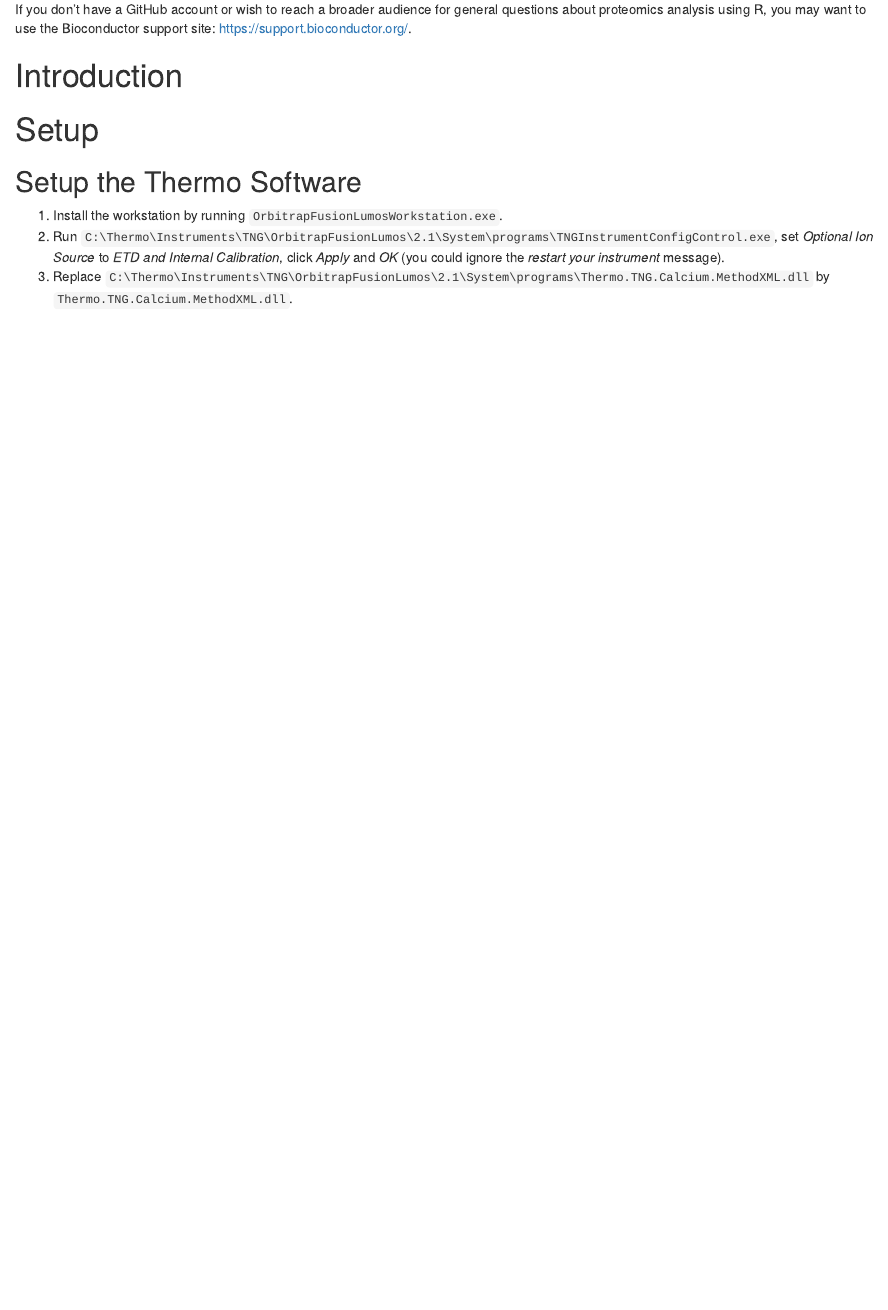
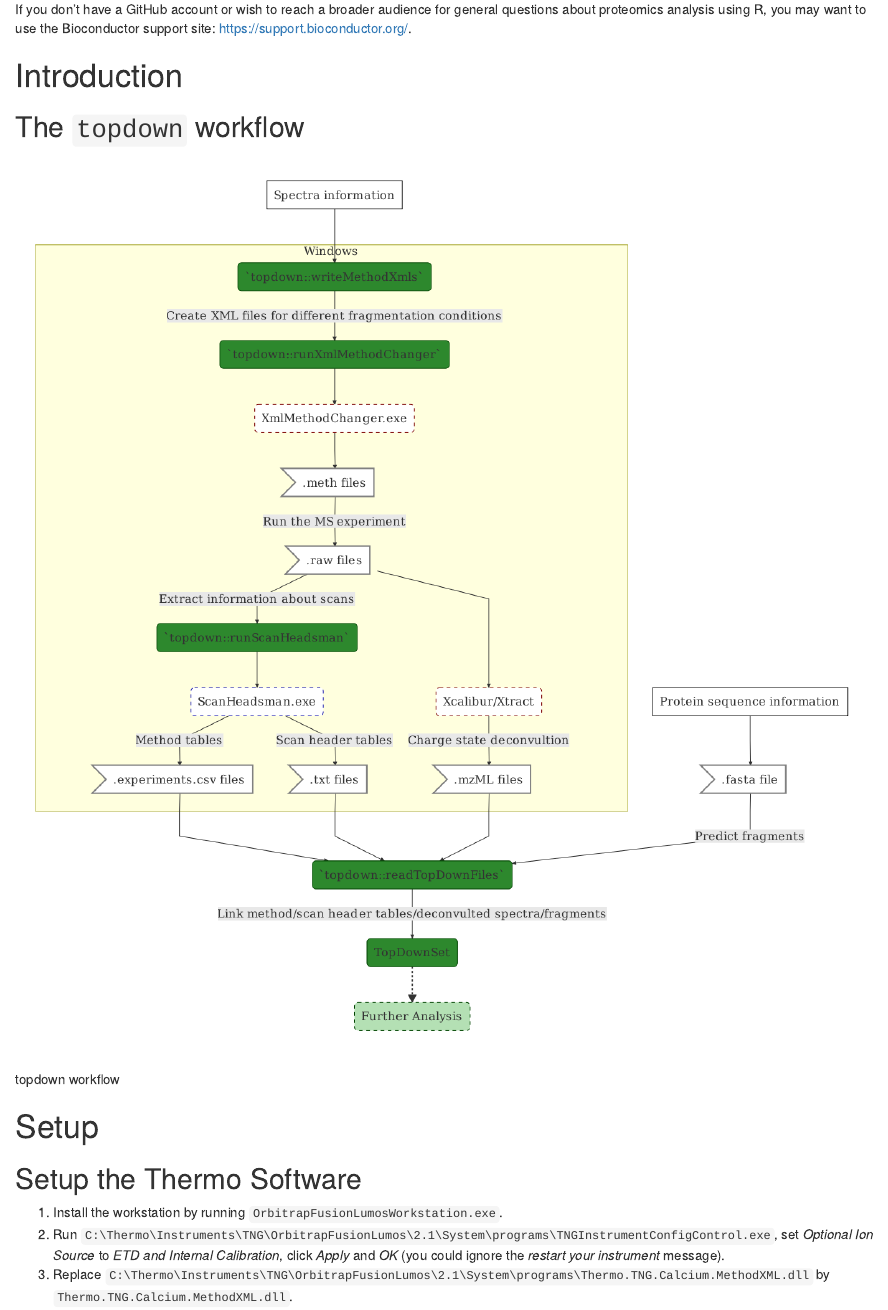
Before and after one commit to sgibb/topdownr, an R Markdown document (vignettes/topdown.Rmd): the page in a window 1100 px wide, from 1320 px down. Rendered offline with R 4.5, knitr and Pandoc, with nearby package versions; drawn as R Markdown's standard HTML page in place of the format the file asks for; some code elsewhere in the file could not run offline.

````diff
--- a/vignettes/topdown.Rmd
+++ b/vignettes/topdown.Rmd
@@ -34,6 +34,10 @@
 ```
 
 # Introduction
+
+## The `topdown` workflow
+
+![topdown workflow](images/workflow/workflow.png)
 
 # Setup
 
````
Also changed, not shown: R/functions-Matrix.R (+1 -0 lines), R/methods-TopDownSet.R (+1 -0 lines), vignettes/images/workflow/workflow.png (renamed from notes/workflow/workflow.png), 5 other files.
